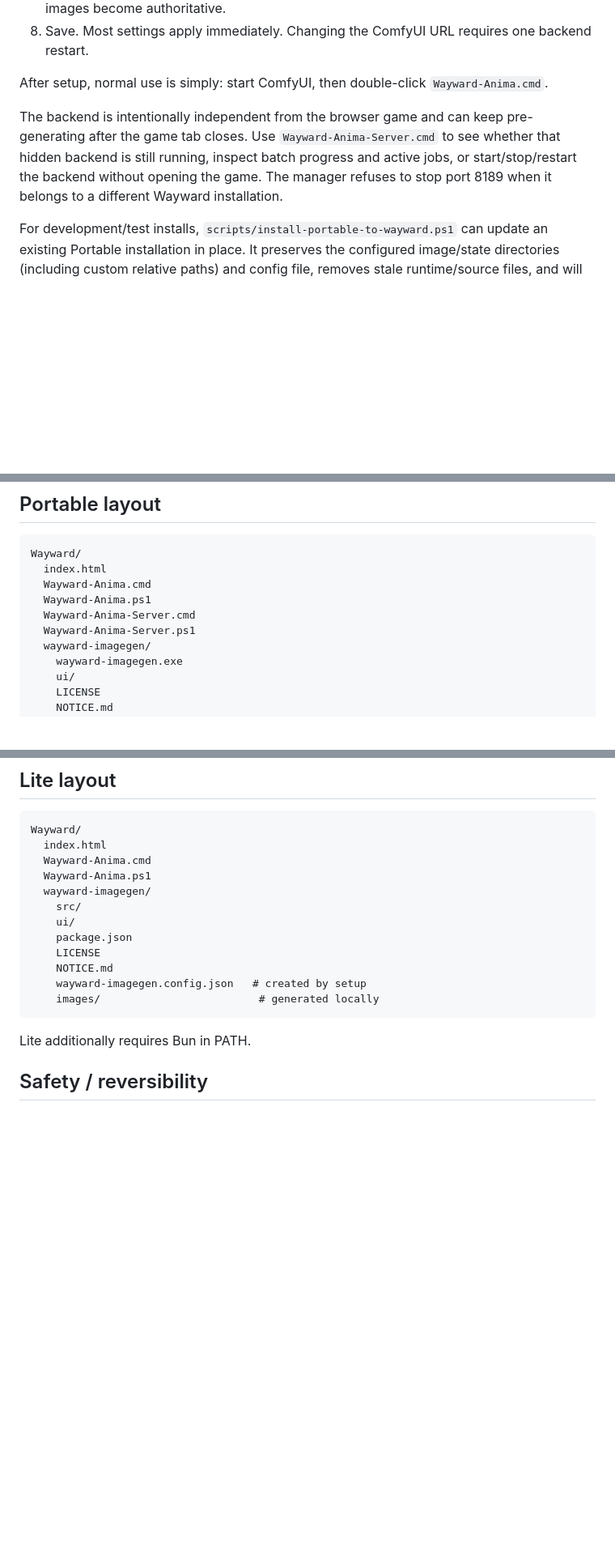
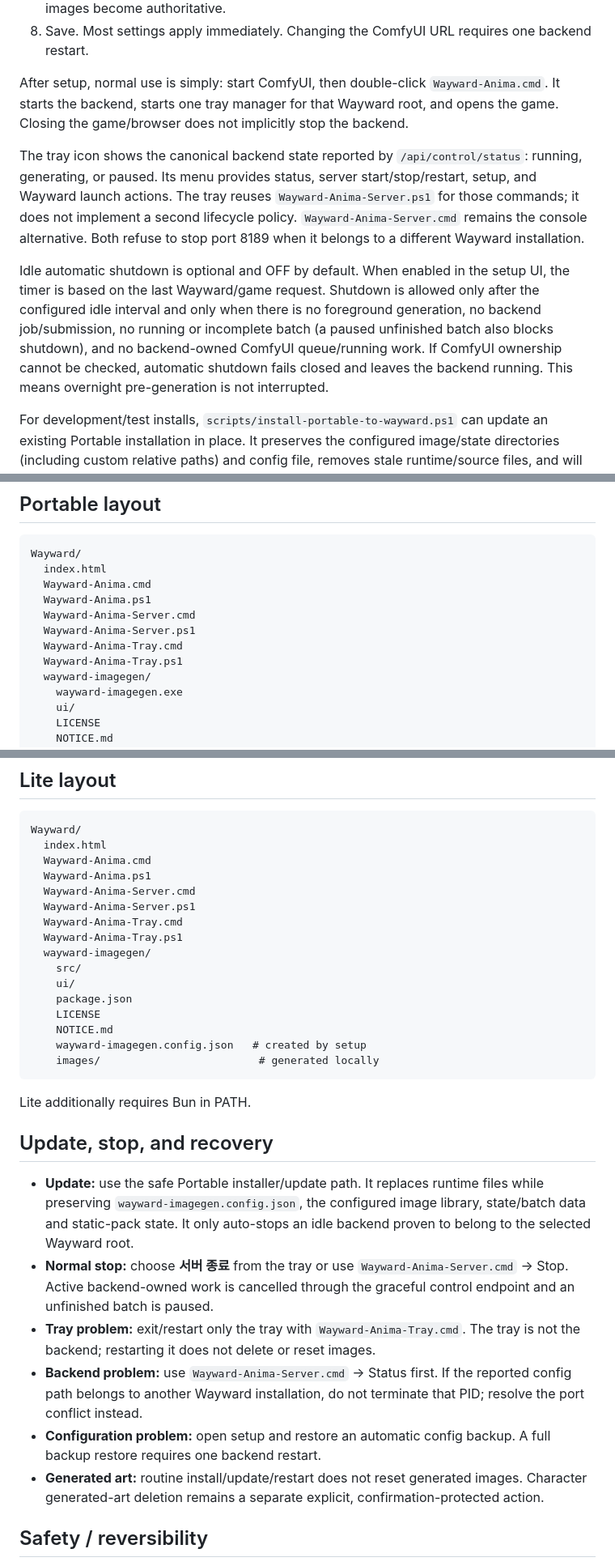
Before and after one commit to danhk0612/wayward-imagegen-anima, a Markdown page: DISTRIBUTION.md, 3 parts joined by grey strips. Shown at 81% size. Rendered like a GitHub page; blank space fills up the shorter version.

Commit message:
Document tray, idle shutdown, update and recovery

````diff
--- a/DISTRIBUTION.md
+++ b/DISTRIBUTION.md
@@ -30,14 +30,26 @@ Wayward itself.
    backend restart.
 
 After setup, normal use is simply: start ComfyUI, then double-click
-`Wayward-Anima.cmd`.
+`Wayward-Anima.cmd`. It starts the backend, starts one tray manager for that
+Wayward root, and opens the game. Closing the game/browser does not implicitly
+stop the backend.
 
-The backend is intentionally independent from the browser game and can keep
-pre-generating after the game tab closes. Use `Wayward-Anima-Server.cmd` to
-see whether that hidden backend is still running, inspect batch progress and
-active jobs, or start/stop/restart the backend without opening the game. The
-manager refuses to stop port 8189 when it belongs to a different Wayward
-installation.
+The tray icon shows the canonical backend state reported by
+`/api/control/status`: running, generating, or paused. Its menu provides
+status, server start/stop/restart, setup, and Wayward launch actions. The tray
+reuses `Wayward-Anima-Server.ps1` for those commands; it does not implement a
+second lifecycle policy. `Wayward-Anima-Server.cmd` remains the console
+alternative. Both refuse to stop port 8189 when it belongs to a different
+Wayward installation.
+
+Idle automatic shutdown is optional and OFF by default. When enabled in the
+setup UI, the timer is based on the last Wayward/game request. Shutdown is
+allowed only after the configured idle interval and only when there is no
+foreground generation, no backend job/submission, no running or incomplete
+batch (a paused unfinished batch also blocks shutdown), and no backend-owned
+ComfyUI queue/running work. If ComfyUI ownership cannot be checked, automatic
+shutdown fails closed and leaves the backend running. This means overnight
+pre-generation is not interrupted.
 
 For development/test installs, `scripts/install-portable-to-wayward.ps1` can
 update an existing Portable installation in place. It preserves the configured
@@ -54,6 +66,8 @@ Wayward/
   Wayward-Anima.ps1
   Wayward-Anima-Server.cmd
   Wayward-Anima-Server.ps1
+  Wayward-Anima-Tray.cmd
+  Wayward-Anima-Tray.ps1
   wayward-imagegen/
     wayward-imagegen.exe
     ui/
@@ -73,6 +87,10 @@ Wayward/
   index.html
   Wayward-Anima.cmd
   Wayward-Anima.ps1
+  Wayward-Anima-Server.cmd
+  Wayward-Anima-Server.ps1
+  Wayward-Anima-Tray.cmd
+  Wayward-Anima-Tray.ps1
   wayward-imagegen/
     src/
     ui/
@@ -84,6 +102,26 @@ Wayward/
 ```
 
 Lite additionally requires Bun in PATH.
+
+## Update, stop, and recovery
+
+- **Update:** use the safe Portable installer/update path. It replaces runtime
+  files while preserving `wayward-imagegen.config.json`, the configured image
+  library, state/batch data and static-pack state. It only auto-stops an idle
+  backend proven to belong to the selected Wayward root.
+- **Normal stop:** choose **서버 종료** from the tray or use
+  `Wayward-Anima-Server.cmd` -> Stop. Active backend-owned work is cancelled
+  through the graceful control endpoint and an unfinished batch is paused.
+- **Tray problem:** exit/restart only the tray with `Wayward-Anima-Tray.cmd`.
+  The tray is not the backend; restarting it does not delete or reset images.
+- **Backend problem:** use `Wayward-Anima-Server.cmd` -> Status first. If the
+  reported config path belongs to another Wayward installation, do not terminate
+  that PID; resolve the port conflict instead.
+- **Configuration problem:** open setup and restore an automatic config backup.
+  A full backup restore requires one backend restart.
+- **Generated art:** routine install/update/restart does not reset generated
+  images. Character generated-art deletion remains a separate explicit,
+  confirmation-protected action.
 
 ## Safety / reversibility
 
````
